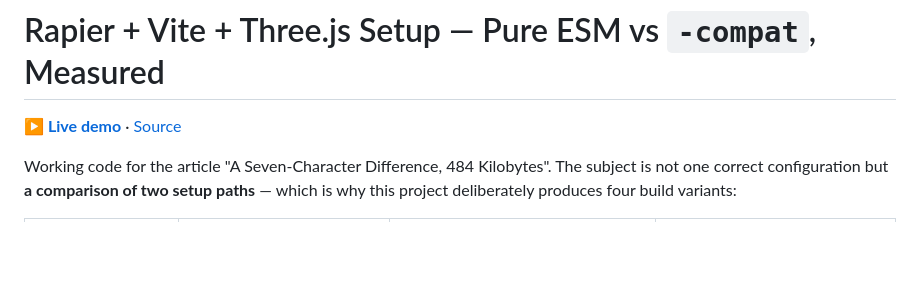
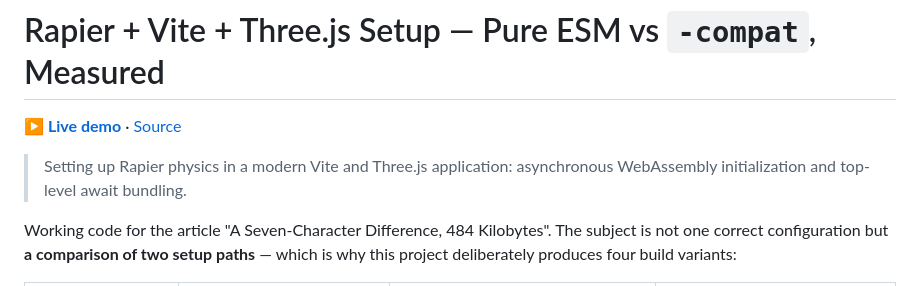
Before and after one commit to m2-md/rapier-vite-threejs-setup, a Markdown page: README.md, the part around the change. Rendered like a GitHub page; blank space fills up the shorter version.

Commit message:
docs: add one-line summary to README

```diff
--- a/README.md
+++ b/README.md
@@ -3,6 +3,8 @@
 <!-- LINKS:BEGIN — üretildi: scripts/sync-repo-links.py · elle düzenleme -->
 **▶ [Live demo](https://m2-md.github.io/rapier-vite-threejs-setup/)** · [Source](https://github.com/m2-md/rapier-vite-threejs-setup)
 <!-- LINKS:END -->
+
+> Setting up Rapier physics in a modern Vite and Three.js application: asynchronous WebAssembly initialization and top-level await bundling.
 
 Working code for the article "A Seven-Character Difference, 484 Kilobytes". The
 subject is not one correct configuration but **a comparison of two setup paths** —
```
